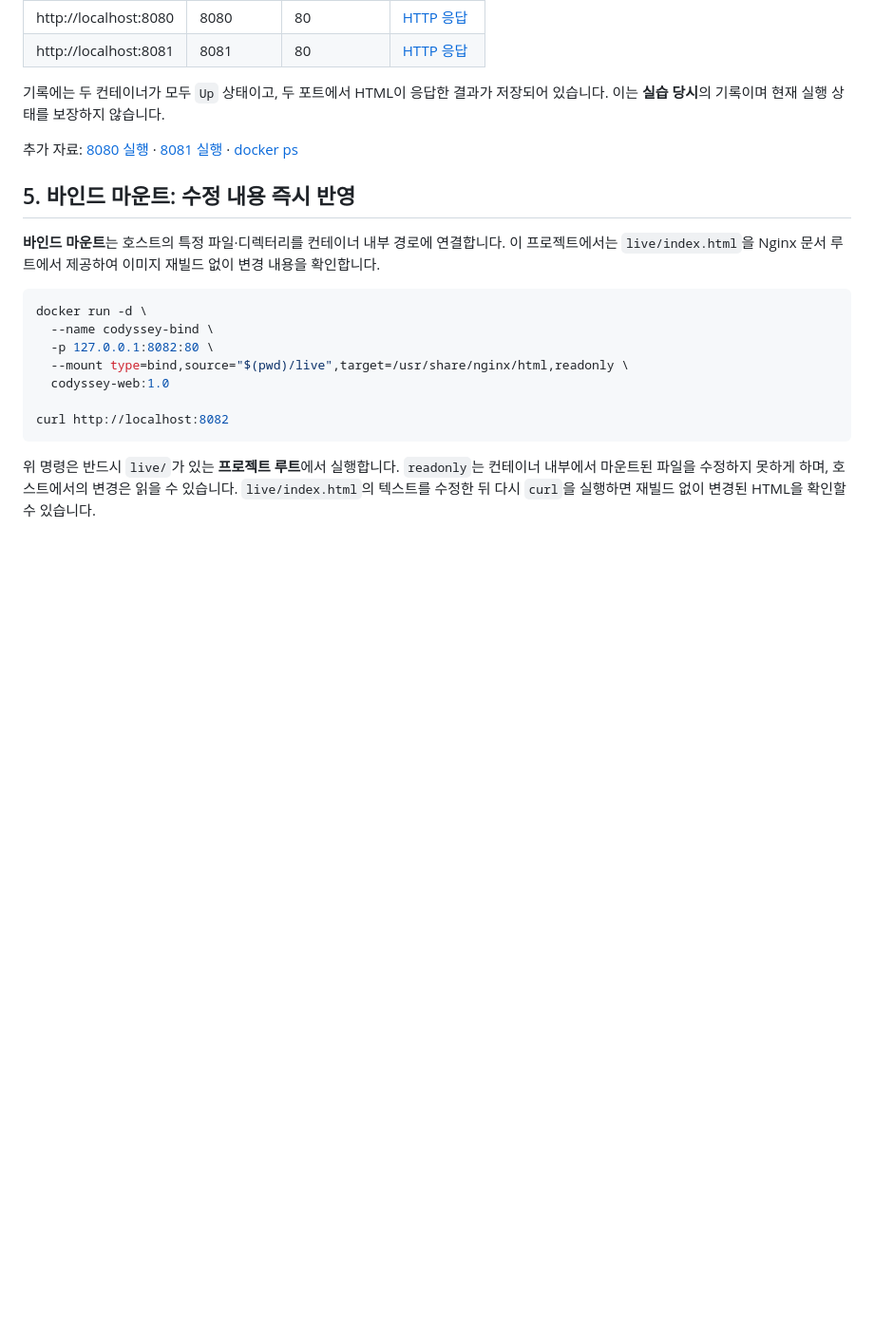
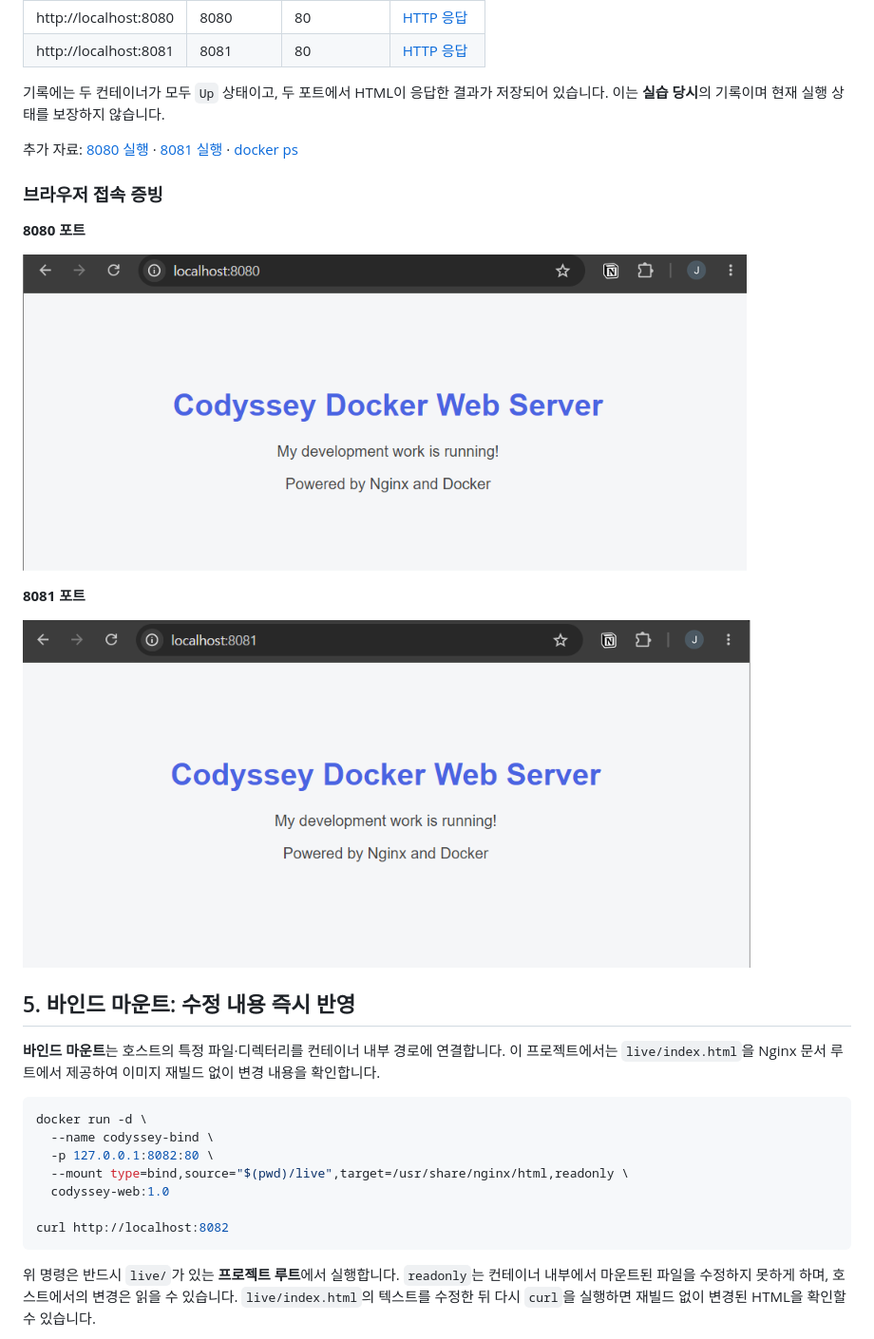
Before and after one commit to qwd-zero/work, a Markdown page: README.md, the part around one of its changes. Shown at 95% size. GitHub-like rendering; pictures changed too: evidence/port-8080.png (added), evidence/port-8081.png (added); blank space fills up the shorter version.

```diff
--- a/README.md
+++ b/README.md
@@ -194,6 +194,16 @@ curl http://localhost:8081
 
 추가 자료: [8080 실행](logs/run-8080.txt) · [8081 실행](logs/run-8081.txt) · [docker ps](logs/docker-ps.txt)
 
+### 브라우저 접속 증빙
+
+**8080 포트**
+
+![8080 포트 웹페이지](evidence/port-8080.png)
+
+**8081 포트**
+
+![8081 포트 웹페이지](evidence/port-8081.png)
+
 ## 5. 바인드 마운트: 수정 내용 즉시 반영
 
 **바인드 마운트**는 호스트의 특정 파일·디렉터리를 컨테이너 내부 경로에 연결합니다. 이 프로젝트에서는 `live/index.html`을 Nginx 문서 루트에서 제공하여 이미지 재빌드 없이 변경 내용을 확인합니다.
```
Also changed, not shown: other parts of README.md (+10 -0 lines), evidence/bind-after.png (added), evidence/bind-before.png (added).
